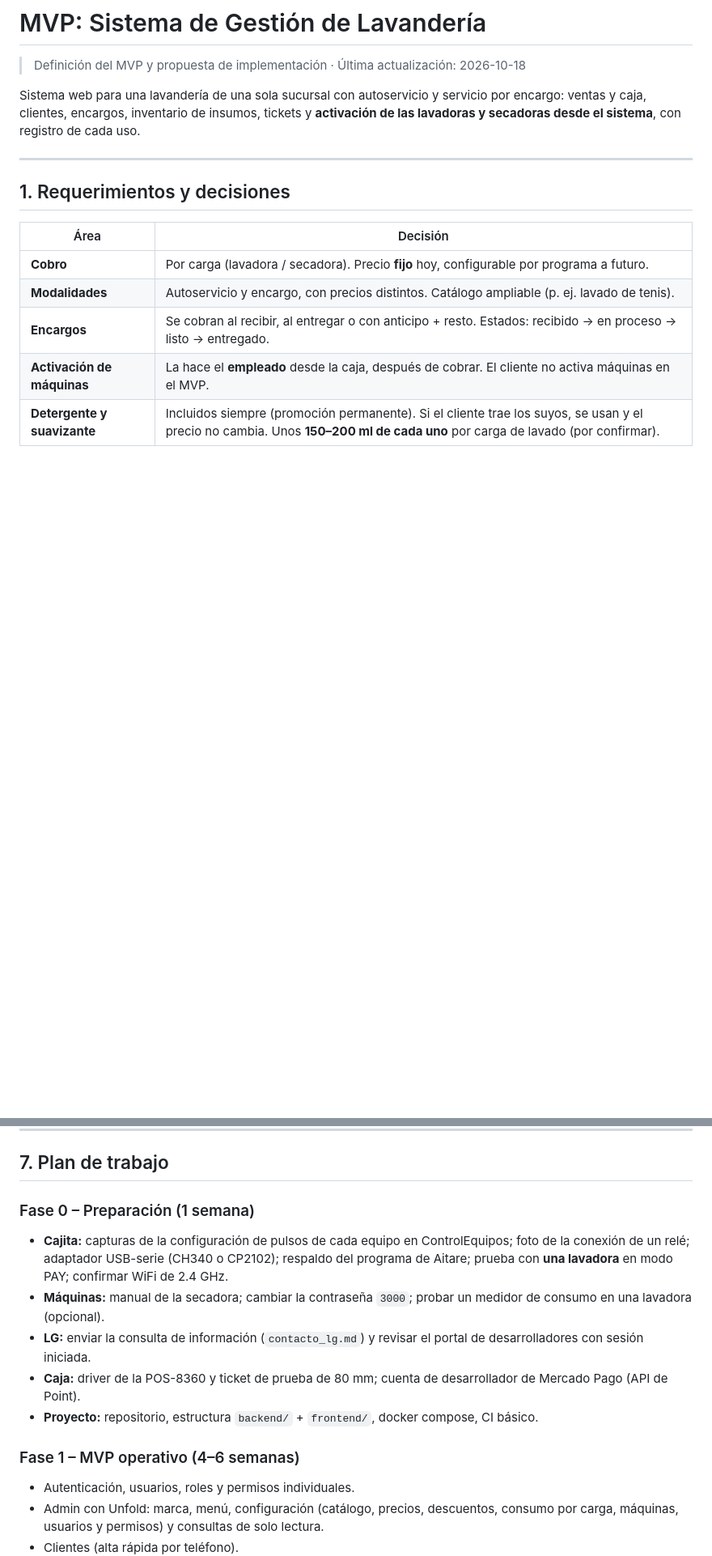
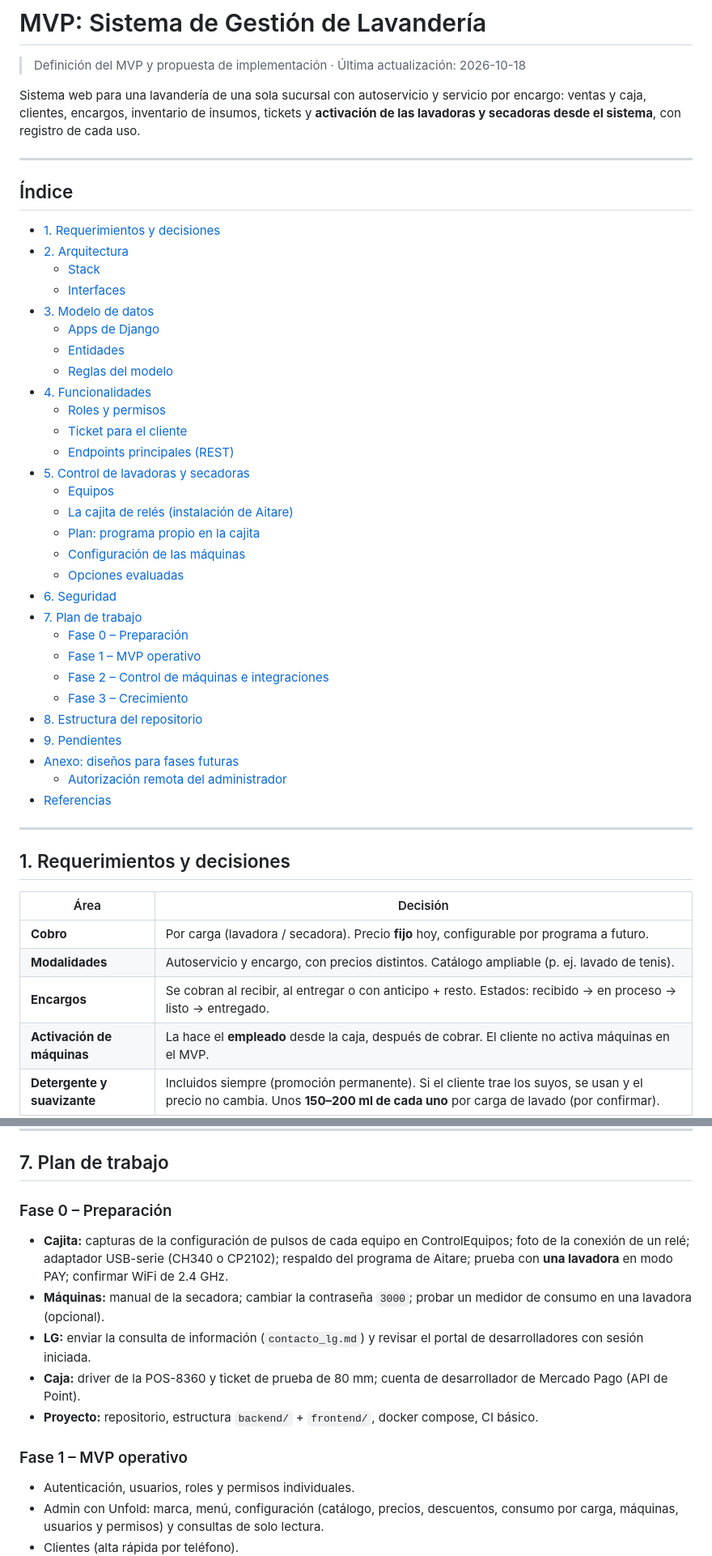
Before and after one commit to atneses/open-laundry, a Markdown page: mvp.md, 2 parts joined by grey strips. Shown at 81% size. GitHub-like rendering; blank space fills up the shorter version.

Commit message:
chore: add index to mvp file

```diff
--- a/mvp.md
+++ b/mvp.md
@@ -3,6 +3,40 @@
 > Definición del MVP y propuesta de implementación · Última actualización: 2026-10-18
 
 Sistema web para una lavandería de una sola sucursal con autoservicio y servicio por encargo: ventas y caja, clientes, encargos, inventario de insumos, tickets y **activación de las lavadoras y secadoras desde el sistema**, con registro de cada uso.
+
+---
+
+## Índice
+
+- [1. Requerimientos y decisiones](#1-requerimientos-y-decisiones)
+- [2. Arquitectura](#2-arquitectura)
+  - [Stack](#stack)
+  - [Interfaces](#interfaces)
+- [3. Modelo de datos](#3-modelo-de-datos)
+  - [Apps de Django](#apps-de-django)
+  - [Entidades](#entidades)
+  - [Reglas del modelo](#reglas-del-modelo)
+- [4. Funcionalidades](#4-funcionalidades)
+  - [Roles y permisos](#roles-y-permisos)
+  - [Ticket para el cliente](#ticket-para-el-cliente)
+  - [Endpoints principales (REST)](#endpoints-principales-rest)
+- [5. Control de lavadoras y secadoras](#5-control-de-lavadoras-y-secadoras)
+  - [Equipos](#equipos)
+  - [La cajita de relés (instalación de Aitare)](#la-cajita-de-relés-instalación-de-aitare)
+  - [Plan: programa propio en la cajita](#plan-programa-propio-en-la-cajita)
+  - [Configuración de las máquinas](#configuración-de-las-máquinas)
+  - [Opciones evaluadas](#opciones-evaluadas)
+- [6. Seguridad](#6-seguridad)
+- [7. Plan de trabajo](#7-plan-de-trabajo)
+  - [Fase 0 – Preparación](#fase-0--preparación)
+  - [Fase 1 – MVP operativo](#fase-1--mvp-operativo)
+  - [Fase 2 – Control de máquinas e integraciones](#fase-2--control-de-máquinas-e-integraciones)
+  - [Fase 3 – Crecimiento](#fase-3--crecimiento)
+- [8. Estructura del repositorio](#8-estructura-del-repositorio)
+- [9. Pendientes](#9-pendientes)
+- [Anexo: diseños para fases futuras](#anexo-diseños-para-fases-futuras)
+  - [Autorización remota del administrador](#autorización-remota-del-administrador)
+- [Referencias](#referencias)
 
 ---
 
@@ -604,14 +638,14 @@ Sobre LG: la [página de LG México](https://www.lg.com/mx/business/lavanderia-c
 
 ## 7. Plan de trabajo
 
-### Fase 0 – Preparación (1 semana)
+### Fase 0 – Preparación
 - **Cajita:** capturas de la configuración de pulsos de cada equipo en ControlEquipos; foto de la conexión de un relé; adaptador USB-serie (CH340 o CP2102); respaldo del programa de Aitare; prueba con **una lavadora** en modo PAY; confirmar WiFi de 2.4 GHz.
 - **Máquinas:** manual de la secadora; cambiar la contraseña `3000`; probar un medidor de consumo en una lavadora (opcional).
 - **LG:** enviar la consulta de información (`contacto_lg.md`) y revisar el portal de desarrolladores con sesión iniciada.
 - **Caja:** driver de la POS-8360 y ticket de prueba de 80 mm; cuenta de desarrollador de Mercado Pago (API de Point).
 - **Proyecto:** repositorio, estructura `backend/` + `frontend/`, docker compose, CI básico.
 
-### Fase 1 – MVP operativo (4–6 semanas)
+### Fase 1 – MVP operativo
 - Autenticación, usuarios, roles y permisos individuales.
 - Admin con Unfold: marca, menú, configuración (catálogo, precios, descuentos, consumo por carga, máquinas, usuarios y permisos) y consultas de solo lectura.
 - Clientes (alta rápida por teléfono).
```
Also changed, not shown: other parts of mvp.md (+4 -4 lines).
